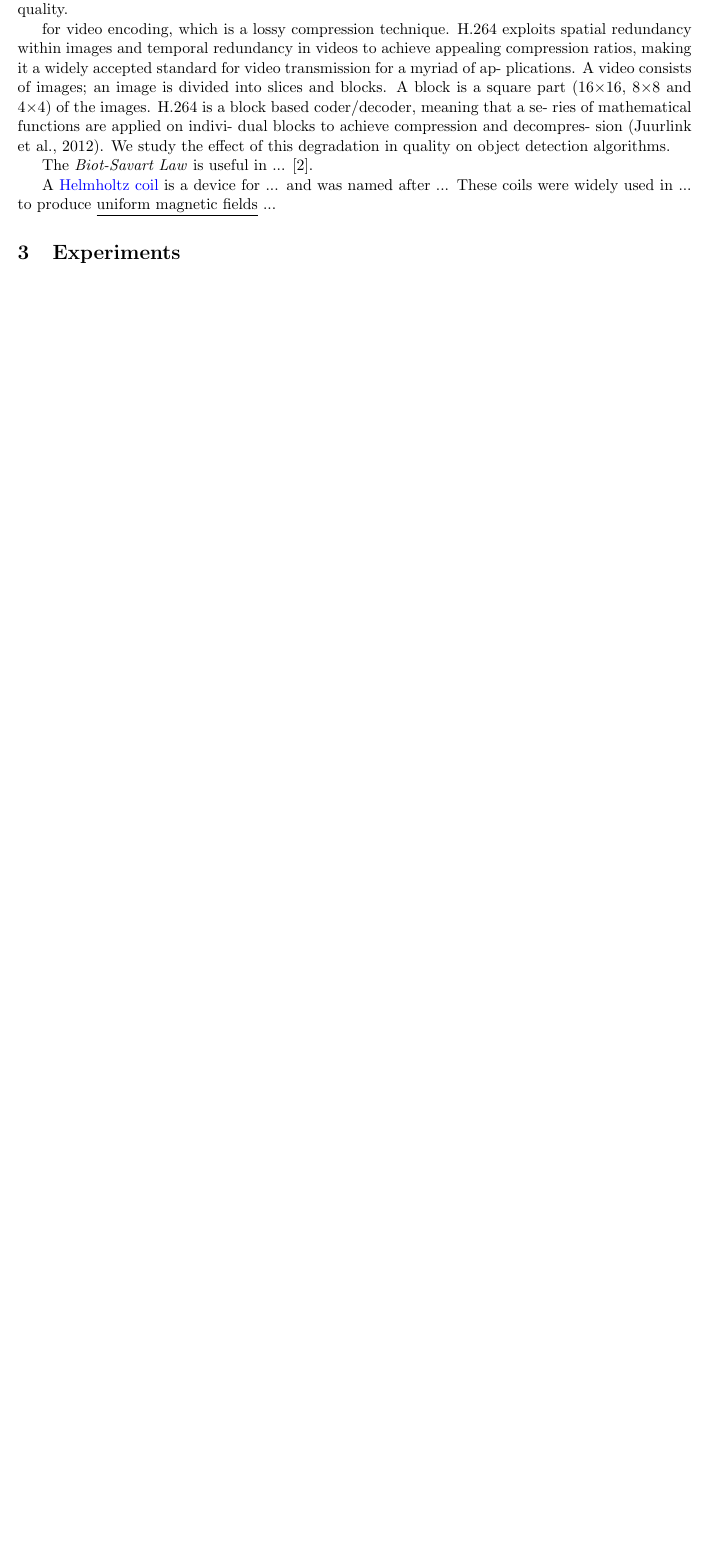
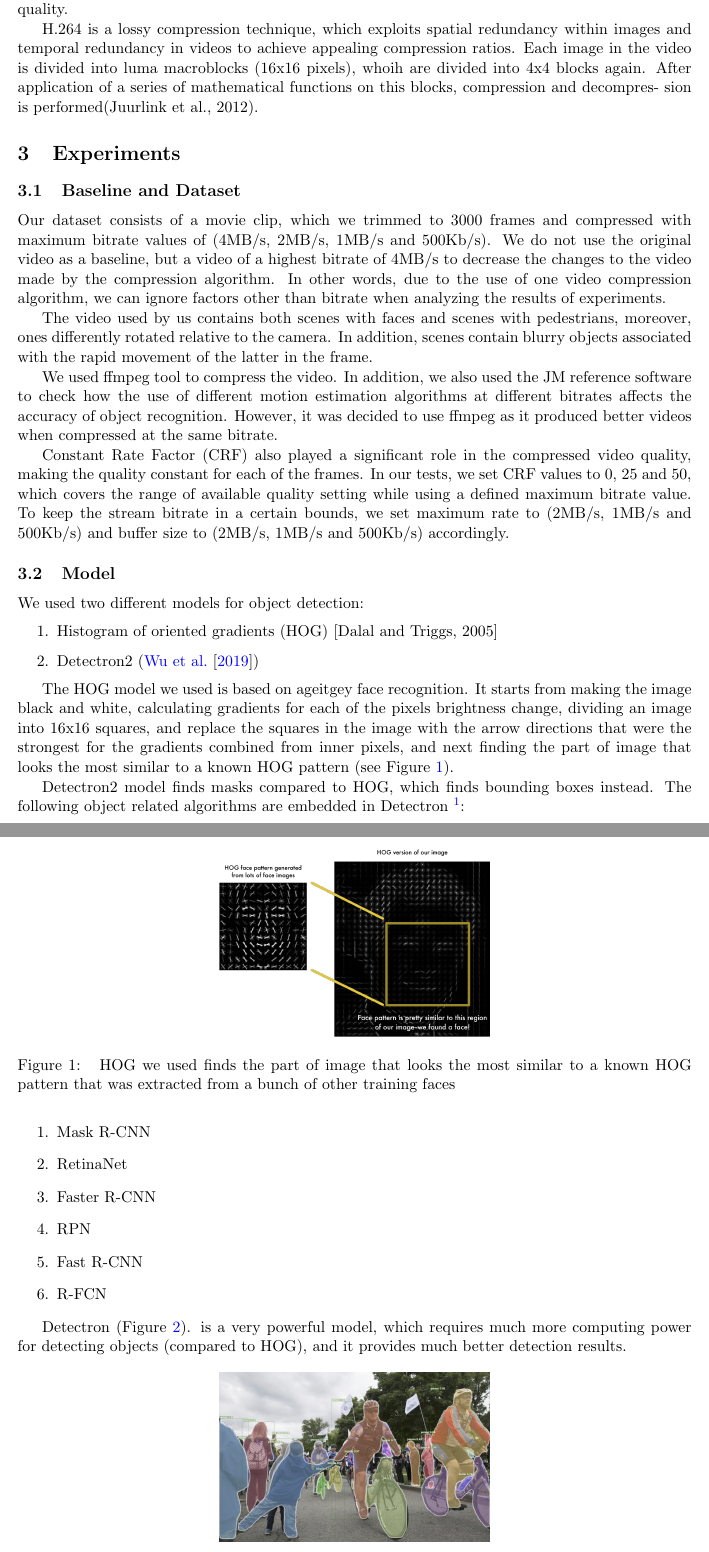
Before and after one commit to FedorIvachev/AdvancedMultimediaProject, a LaTeX paper (Report.tex): part of page 2 of 4 before the commit and two parts of pages 2 and 3 of 5 after it, the two joined at a grey line, cut so that both start at the same text, the shorter picture padded with empty space. Compiled offline with pdfLaTeX.

Commit message:
Updates from Overleaf

```diff
--- a/Report.tex
+++ b/Report.tex
@@ -43,22 +43,54 @@ In Bagdanov et al. [2] method special frame areas are selected to be maintained
 
 Recently,  it was also considered that image degradations affected networks trained for face recognition, lowering their accuracy (Karahan et al., 2016). H.264 compression also degrades image quality.
 
- for video encoding, which is a lossy compression technique. H.264 exploits spatial redundancy within images and temporal redundancy in videos to achieve appealing compression ratios, making it a widely accepted standard for video transmission for a myriad of ap- plications. A video consists of images; an image is divided into slices and blocks. A block is a square part (16×16, 8×8 and 4×4) of the images. H.264 is a block based coder/decoder, meaning that a se- ries of mathematical functions are applied on indivi- dual blocks to achieve compression and decompres- sion (Juurlink et al., 2012). We study the effect of this degradation in quality on object detection algorithms.
+H.264 is a lossy compression technique, which exploits spatial redundancy within images and temporal redundancy in videos to achieve appealing compression ratios. Each image in the video is divided into luma macroblocks (16x16 pixels), whoih are divided into 4x4 blocks again. After application of a series of mathematical functions on this blocks, compression and decompres- sion is performed(Juurlink et al., 2012).
+
+\section{Experiments}
+
+\subsection{Baseline and Dataset}
+
+Our dataset consists of a movie clip, which we trimmed to 3000 frames and compressed with maximum bitrate values of (4MB/s, 2MB/s, 1MB/s and 500Kb/s). We do not use the original video as a baseline, but a video of a highest bitrate of 4MB/s to decrease the changes to the video made by the compression algorithm. In other words, due to the use of one video compression algorithm, we can ignore factors other than bitrate when analyzing the results of experiments.
+
+The video used by us contains both scenes with faces and scenes with pedestrians, moreover, ones differently rotated relative to the camera. In addition, scenes contain blurry objects associated with the rapid movement of the latter in the frame.
+
+We used ffmpeg tool to compress the video. In addition, we also used the JM reference software to check how the use of different motion estimation algorithms at different bitrates affects the accuracy of object recognition. However, it was decided to use ffmpeg as it produced better videos when compressed at the same bitrate.
+
+Constant Rate Factor (CRF) also played a significant role in the compressed video quality, making the quality constant for each of the frames. In our tests, we set CRF values to 0, 25 and 50, which covers the range of available quality setting while using a defined maximum bitrate value. To keep the stream bitrate in a certain bounds, we set maximum rate to (2MB/s, 1MB/s and 500Kb/s) and buffer size to (2MB/s, 1MB/s and 500Kb/s) accordingly.
+
+\subsection{Model}
+
+We used two different models for object detection:
+\begin{enumerate}
+    \item Histogram of oriented gradients (HOG) [Dalal and Triggs, 2005]
+    \item Detectron2 (\cite{wu2019detectron2})
+\end{enumerate}
+
+The HOG model we used is based on ageitgey face recognition. It starts from making the image black and white, calculating gradients for each of the pixels brightness change, dividing an image into 16x16 squares, and replace the squares in the image with the arrow directions that were the strongest for the gradients combined from inner pixels, and next finding the part of image that looks the most similar to a known HOG pattern (see Figure \ref{fig2}).
+
+\begin{figure}[ht]
+        \centering \includegraphics[width=0.4\columnwidth]{hog.png}
+        \caption{\label{fig2} HOG we used finds the part of image that looks the most similar to a known HOG pattern that was extracted from a bunch of other training faces}
+\end{figure}
+
+Detectron2 model finds masks compared to HOG, which finds bounding boxes instead. The following object related algorithms are embedded in Detectron \footnote{We don't provide references to the following detection models since we are not going to discuss them in this article. However, the information about these models can be found at (\cite{wu2019detectron2})}:
+\begin{enumerate}
+    \item Mask R-CNN
+    \item RetinaNet
+    \item Faster R-CNN
+    \item RPN
+    \item Fast R-CNN
+    \item R-FCN
+\end{enumerate}
+
+Detectron (Figure \ref{fig3}). is a very powerful model, which requires much more computing power for detecting objects (compared to HOG), and it provides much better detection results.
 
 
+\begin{figure}[ht]
+        \centering \includegraphics[width=0.4\columnwidth]{facebook-detectron.jpg}
+        \caption{\label{fig3} Detectron recognition example. Source: Facebook}
+\end{figure}
 
-
-
-
-
-
-The \textit{Biot-Savart Law} is useful in ... [2].
-
-A \textcolor{blue}{Helmholtz coil} is a device for ... and was named after ... These coils were widely used in ... to produce \underline{uniform magnetic fields} ...
-
-
-
-\section{Experiments}
+\subsection{Metrics}
 
 In order to evaluate the performance of object detection algorithms, many valuable benchmarks have been proposed in the literature. Among these are COCO (\cite{lin2015microsoft}), PASCAL VOC 2007 and 2012 (\cite{article2}). Despite the fact that they are mainly used to test object detection on single images, and not on video, nevertheless, we decided to use the second of them to test our hypothesis, since we checked manually by looking at a snippet of video frame by frame and making sure that that this method gives results that correspond to the real picture.
 
```
Also changed, not shown: references.bib (+8 -0 lines), facebook-detectron.jpg (added), hog.png (added), Report.tex (37 more changed lines).
